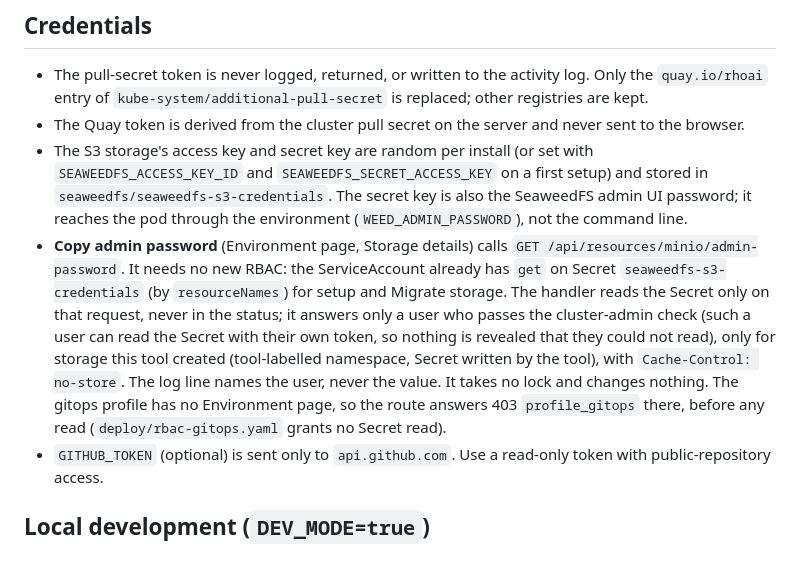
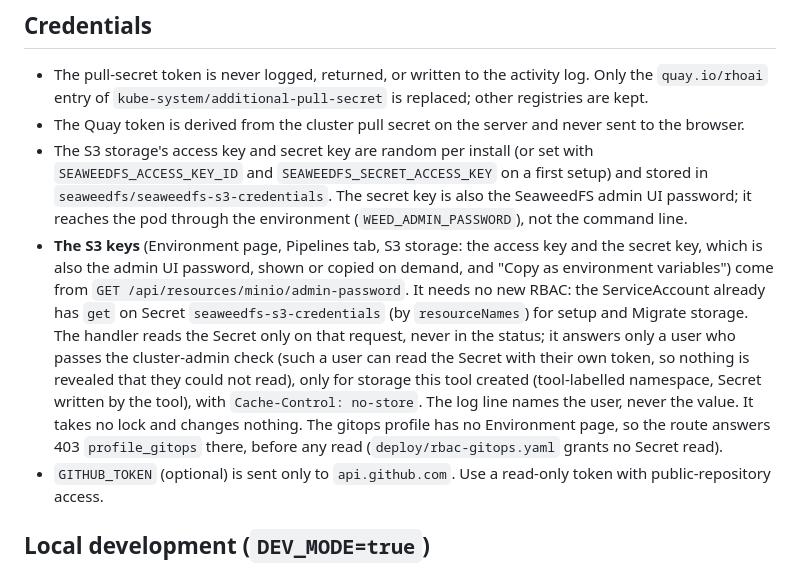
Before and after one commit to DaoDaoNoCode/rhoai-nightly-updater, a Markdown page: SECURITY.md, the part around the change. Drawn GitHub-style.

```diff
--- a/SECURITY.md
+++ b/SECURITY.md
@@ -124,7 +124,7 @@ The copy Job's pod: `runAsNonRoot`, `allowPrivilegeEscalation: false`, all capab
 - The pull-secret token is never logged, returned, or written to the activity log. Only the `quay.io/rhoai` entry of `kube-system/additional-pull-secret` is replaced; other registries are kept.
 - The Quay token is derived from the cluster pull secret on the server and never sent to the browser.
 - The S3 storage's access key and secret key are random per install (or set with `SEAWEEDFS_ACCESS_KEY_ID` and `SEAWEEDFS_SECRET_ACCESS_KEY` on a first setup) and stored in `seaweedfs/seaweedfs-s3-credentials`. The secret key is also the SeaweedFS admin UI password; it reaches the pod through the environment (`WEED_ADMIN_PASSWORD`), not the command line.
-- **Copy admin password** (Environment page, Storage details) calls `GET /api/resources/minio/admin-password`. It needs no new RBAC: the ServiceAccount already has `get` on Secret `seaweedfs-s3-credentials` (by `resourceNames`) for setup and Migrate storage. The handler reads the Secret only on that request, never in the status; it answers only a user who passes the cluster-admin check (such a user can read the Secret with their own token, so nothing is revealed that they could not read), only for storage this tool created (tool-labelled namespace, Secret written by the tool), with `Cache-Control: no-store`. The log line names the user, never the value. It takes no lock and changes nothing. The gitops profile has no Environment page, so the route answers 403 `profile_gitops` there, before any read (`deploy/rbac-gitops.yaml` grants no Secret read).
+- **The S3 keys** (Environment page, Pipelines tab, S3 storage: the access key and the secret key, which is also the admin UI password, shown or copied on demand, and "Copy as environment variables") come from `GET /api/resources/minio/admin-password`. It needs no new RBAC: the ServiceAccount already has `get` on Secret `seaweedfs-s3-credentials` (by `resourceNames`) for setup and Migrate storage. The handler reads the Secret only on that request, never in the status; it answers only a user who passes the cluster-admin check (such a user can read the Secret with their own token, so nothing is revealed that they could not read), only for storage this tool created (tool-labelled namespace, Secret written by the tool), with `Cache-Control: no-store`. The log line names the user, never the value. It takes no lock and changes nothing. The gitops profile has no Environment page, so the route answers 403 `profile_gitops` there, before any read (`deploy/rbac-gitops.yaml` grants no Secret read).
 - `GITHUB_TOKEN` (optional) is sent only to `api.github.com`. Use a read-only token with public-repository access.
 
 ## Local development (`DEV_MODE=true`)
```
Also changed, not shown: README.md (+1 -1 lines), docs/images/environment-pipelines.png, docs/images/s3-incomplete.png, docs/images/s3-remove-dialog.png, 11 other files.
